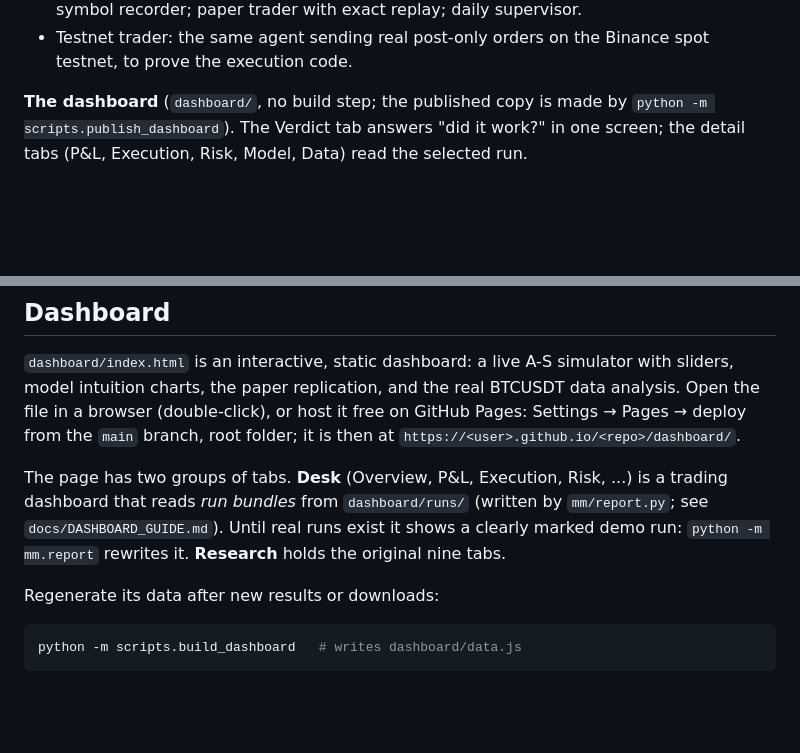
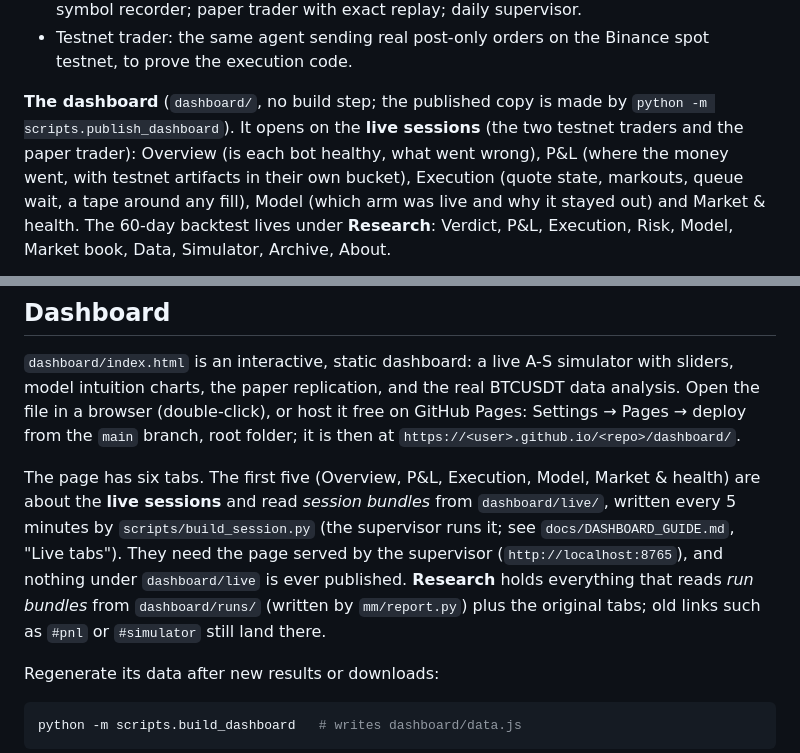
Before and after one commit to xuantung9999-create/Market-Making-ASv2, a Markdown page: README.md, 2 parts joined by grey strips. GitHub-like rendering; blank space fills up the shorter version.

```diff
--- a/README.md
+++ b/README.md
@@ -19,5 +19,5 @@ Basis points per dollar traded, 180 coin-days (`results/queue_baseline.csv`). Th
 - v2 (`docs/BUILD_GUIDE.md`, Tasks 0-11): queue-aware engine shared by backtest, walk-forward and paper trading; edge table; calibration agent; tick-constraint screener; multi-symbol recorder; paper trader with exact replay; daily supervisor.
 - Testnet trader: the same agent sending real post-only orders on the Binance spot testnet, to prove the execution code.
 
-**The dashboard** (`dashboard/`, no build step; the published copy is made by `python -m scripts.publish_dashboard`). The Verdict tab answers "did it work?" in one screen; the detail tabs (P&L, Execution, Risk, Model, Data) read the selected run.
+**The dashboard** (`dashboard/`, no build step; the published copy is made by `python -m scripts.publish_dashboard`). It opens on the **live sessions** (the two testnet traders and the paper trader): Overview (is each bot healthy, what went wrong), P&L (where the money went, with testnet artifacts in their own bucket), Execution (quote state, markouts, queue wait, a tape around any fill), Model (which arm was live and why it stayed out) and Market & health. The 60-day backtest lives under **Research**: Verdict, P&L, Execution, Risk, Model, Market book, Data, Simulator, Archive, About.
 
@@ -98,7 +102,7 @@ code. Only a few coins exist on testnet (BTC, ETH, BNB and some others), not the
 
 `dashboard/index.html` is an interactive, static dashboard: a live A-S simulator with sliders, model intuition charts, the paper replication, and the real BTCUSDT data analysis. Open the file in a browser (double-click), or host it free on GitHub Pages: Settings → Pages → deploy from the `main` branch, root folder; it is then at `https://<user>.github.io/<repo>/dashboard/`.
 
-The page has two groups of tabs. **Desk** (Overview, P&L, Execution, Risk, ...) is a trading dashboard that reads *run bundles* from `dashboard/runs/` (written by `mm/report.py`; see `docs/DASHBOARD_GUIDE.md`). Until real runs exist it shows a clearly marked demo run: `python -m mm.report` rewrites it. **Research** holds the original nine tabs.
+The page has six tabs. The first five (Overview, P&L, Execution, Model, Market & health) are about the **live sessions** and read *session bundles* from `dashboard/live/`, written every 5 minutes by `scripts/build_session.py` (the supervisor runs it; see `docs/DASHBOARD_GUIDE.md`, "Live tabs"). They need the page served by the supervisor (`http://localhost:8765`), and nothing under `dashboard/live` is ever published. **Research** holds everything that reads *run bundles* from `dashboard/runs/` (written by `mm/report.py`) plus the original tabs; old links such as `#pnl` or `#simulator` still land there.
 
 Regenerate its data after new results or downloads:
 
```
Also changed, not shown: other parts of README.md (+7 -3 lines), docs/DASHBOARD_GUIDE.md (+22 -0 lines), docs/img/live-execution-tape.jpg (added), docs/img/live-model.jpg (added), docs/img/live-overview.jpg (added), docs/img/live-pnl.jpg (added), 11 other files.
